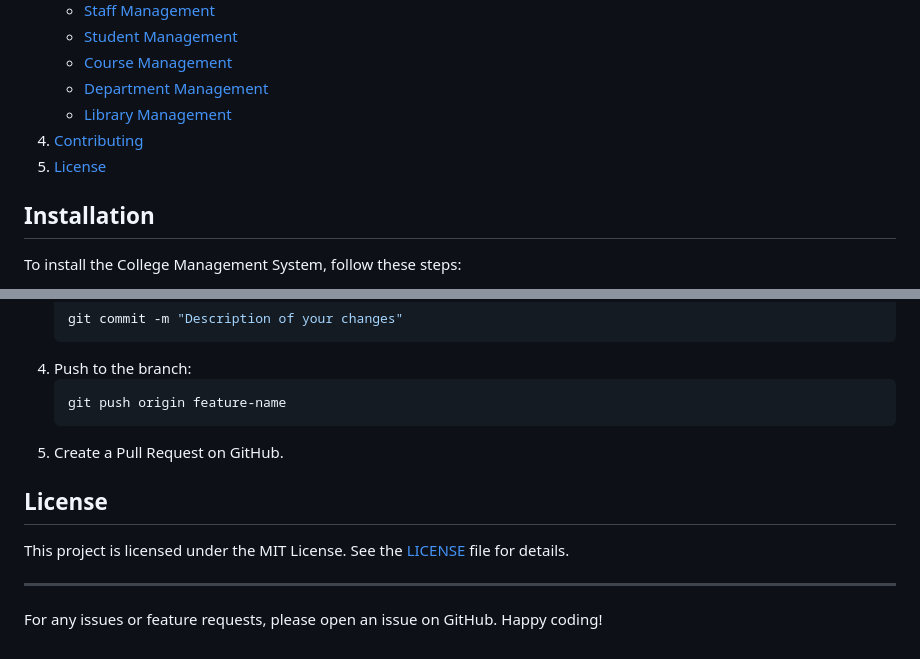
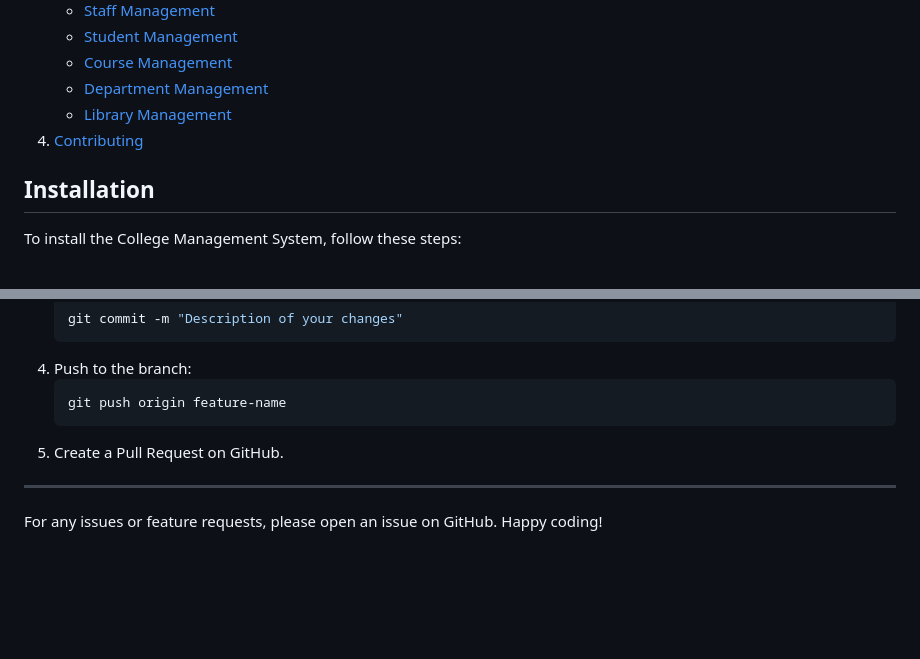
Before and after one commit to kalpana123-1/collegeManagementSystem, a Markdown page: README.md, 2 parts joined by grey strips. GitHub-like rendering; blank space fills up the shorter version.

````diff
--- a/README.md
+++ b/README.md
@@ -20,7 +20,6 @@ The College Management System is a comprehensive solution designed to streamline
     - [Department Management](#department-management)
     - [Library Management](#library-management)
 4. [Contributing](#contributing)
-5. [License](#license)
 
 ## Installation
 To install the College Management System, follow these steps:
@@ -96,9 +95,6 @@ We welcome contributions from the community. To contribute:
     ```
 5. Create a Pull Request on GitHub.
 
-## License
-This project is licensed under the MIT License. See the [LICENSE](LICENSE) file for details.
-
 ---
 
 For any issues or feature requests, please open an issue on GitHub. Happy coding!
````
